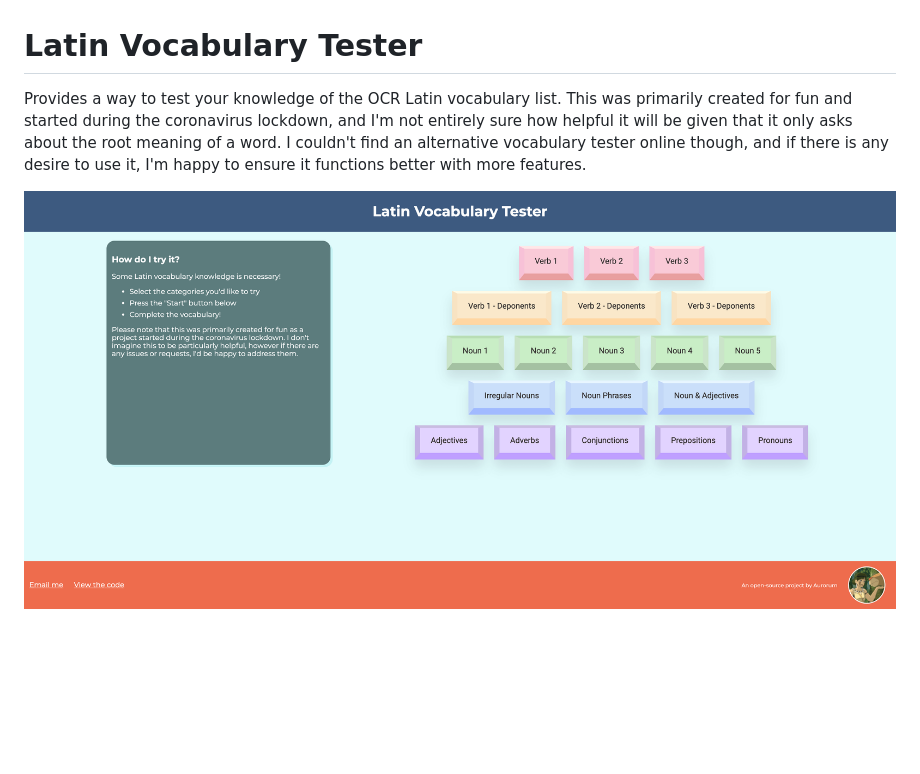
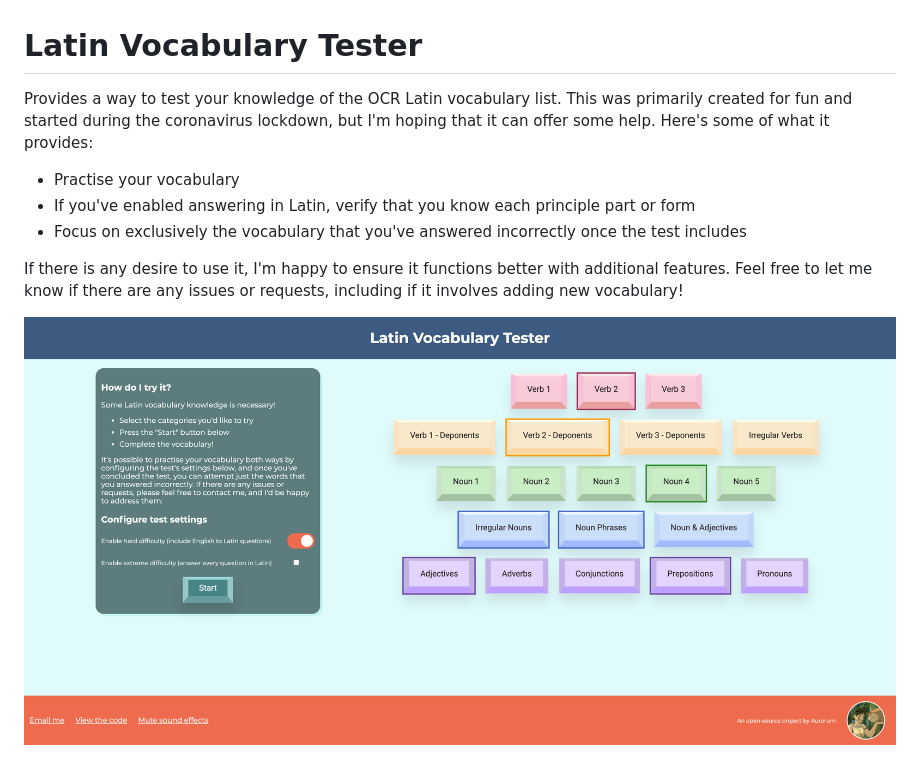
Before and after one commit to Aurorum/latin-vocabulary-tester, a Markdown page: README.md, the part around the change. GitHub-like rendering; pictures changed too: assets/screenshot.png; blank space fills up the shorter version.

```diff
--- a/README.md
+++ b/README.md
@@ -1,4 +1,11 @@
 # Latin Vocabulary Tester
-Provides a way to test your knowledge of the OCR Latin vocabulary list. This was primarily created for fun and started during the coronavirus lockdown, and I'm not entirely sure how helpful it will be given that it only asks about the root meaning of a word. I couldn't find an alternative vocabulary tester online though, and if there is any desire to use it, I'm happy to ensure it functions better with more features.
+
+Provides a way to test your knowledge of the OCR Latin vocabulary list. This was primarily created for fun and started during the coronavirus lockdown, but I'm hoping that it can offer some help. Here's some of what it provides:
+
+- Practise your vocabulary
+- If you've enabled answering in Latin, verify that you know each principle part or form
+- Focus on exclusively the vocabulary that you've answered incorrectly once the test includes
+
+If there is any desire to use it, I'm happy to ensure it functions better with additional features. Feel free to let me know if there are any issues or requests, including if it involves adding new vocabulary!
 
 ![screenshot](./assets/screenshot.png)
```
Also changed, not shown: assets/confetti.png (added), 4 other files.
